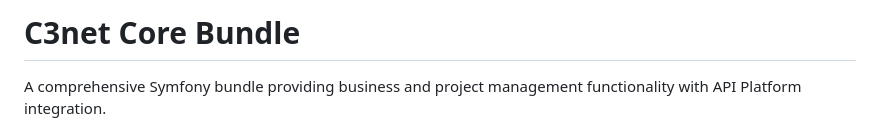
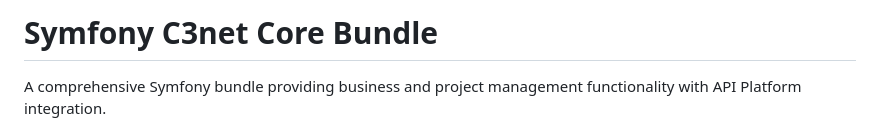
Before and after one commit to cschorr/symfony-core-bundle, a Markdown page: README.md, the part around the change. Rendered like a GitHub page.

```diff
--- a/README.md
+++ b/README.md
@@ -1,4 +1,4 @@
-# C3net Core Bundle
+# Symfony C3net Core Bundle
 
 A comprehensive Symfony bundle providing business and project management functionality with API Platform integration.
 
```
